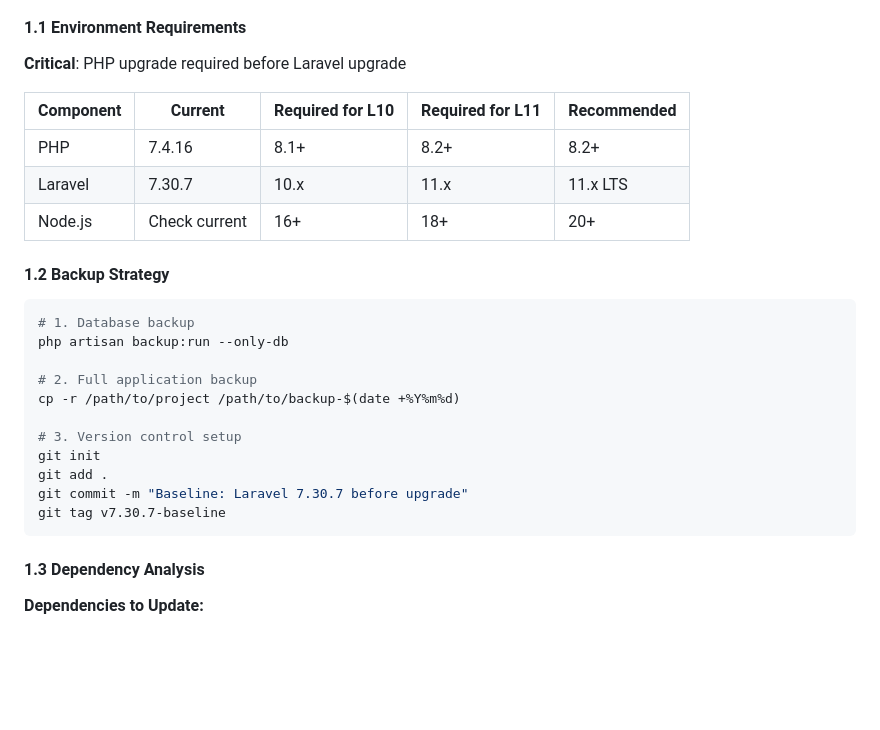
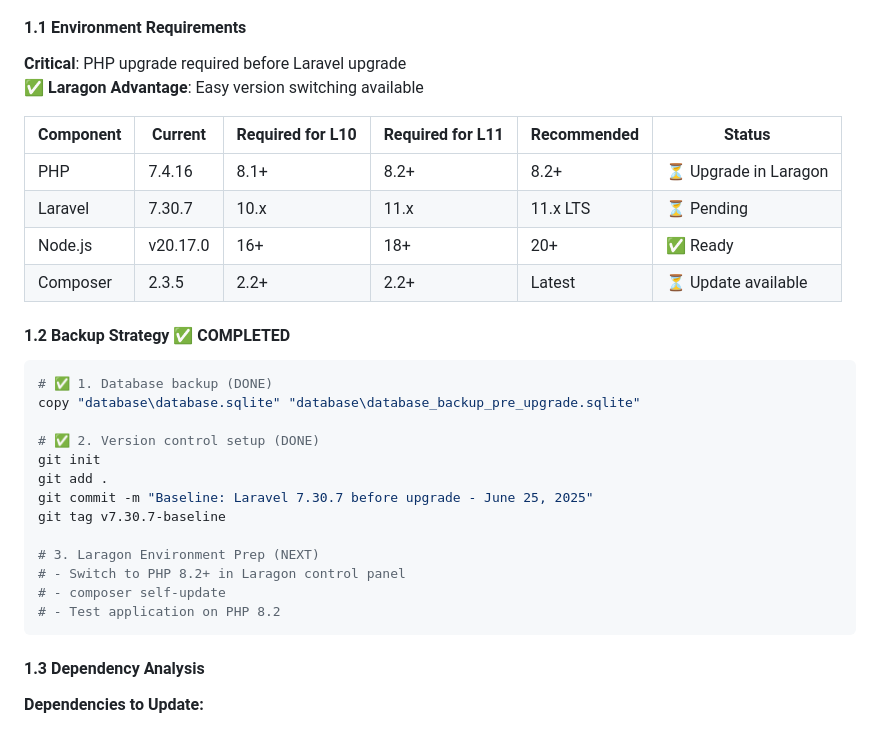
Before and after one commit to Kkpsecurity/projecttracker, a Markdown page: docs/Laravel_Upgrade_Plan.md, the part around the change. GitHub-like rendering; blank space fills up the shorter version.

Commit message:
Update upgrade plan with Laragon environment preparation status

````diff
--- a/docs/Laravel_Upgrade_Plan.md
+++ b/docs/Laravel_Upgrade_Plan.md
@@ -58,26 +58,30 @@ app/
 
 #### 1.1 Environment Requirements
 **Critical**: PHP upgrade required before Laravel upgrade
+**✅ Laragon Advantage**: Easy version switching available
 
-| Component | Current | Required for L10 | Required for L11 | Recommended |
-|-----------|---------|------------------|------------------|-------------|
-| PHP | 7.4.16 | 8.1+ | 8.2+ | 8.2+ |
-| Laravel | 7.30.7 | 10.x | 11.x | 11.x LTS |
-| Node.js | Check current | 16+ | 18+ | 20+ |
+| Component | Current | Required for L10 | Required for L11 | Recommended | Status |
+|-----------|---------|------------------|------------------|-------------|---------|
+| PHP | 7.4.16 | 8.1+ | 8.2+ | 8.2+ | ⏳ Upgrade in Laragon |
+| Laravel | 7.30.7 | 10.x | 11.x | 11.x LTS | ⏳ Pending |
+| Node.js | v20.17.0 | 16+ | 18+ | 20+ | ✅ Ready |
+| Composer | 2.3.5 | 2.2+ | 2.2+ | Latest | ⏳ Update available |
 
-#### 1.2 Backup Strategy
+#### 1.2 Backup Strategy ✅ COMPLETED
 ```bash
-# 1. Database backup
-php artisan backup:run --only-db
+# ✅ 1. Database backup (DONE)
+copy "database\database.sqlite" "database\database_backup_pre_upgrade.sqlite"
 
-# 2. Full application backup
-cp -r /path/to/project /path/to/backup-$(date +%Y%m%d)
-
-# 3. Version control setup
+# ✅ 2. Version control setup (DONE)
 git init
 git add .
-git commit -m "Baseline: Laravel 7.30.7 before upgrade"
+git commit -m "Baseline: Laravel 7.30.7 before upgrade - June 25, 2025"
 git tag v7.30.7-baseline
+
+# 3. Laragon Environment Prep (NEXT)
+# - Switch to PHP 8.2+ in Laragon control panel
+# - composer self-update
+# - Test application on PHP 8.2
 ```
 
 #### 1.3 Dependency Analysis
````
Also changed, not shown: docs/Environment_Preparation_Status.md (added, +169 -0 lines).
